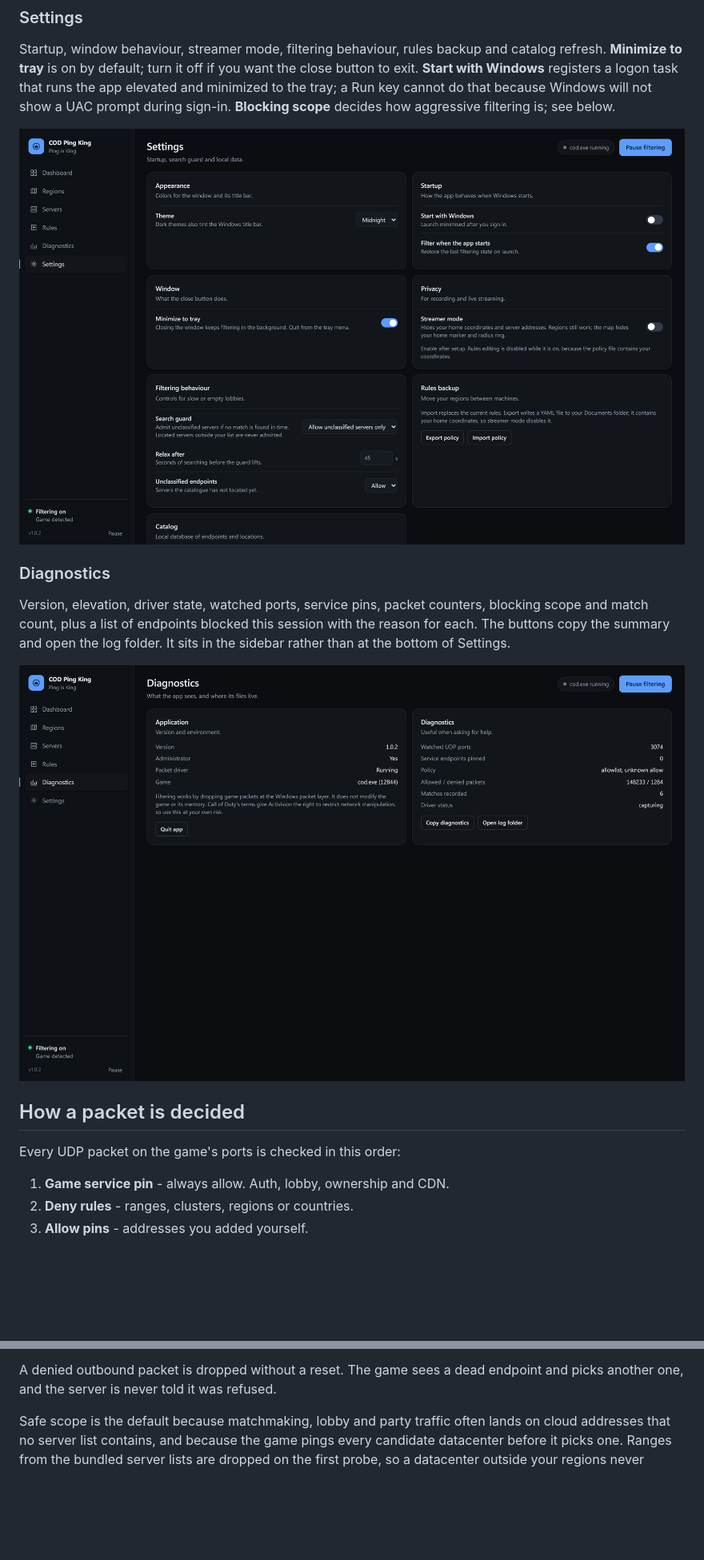
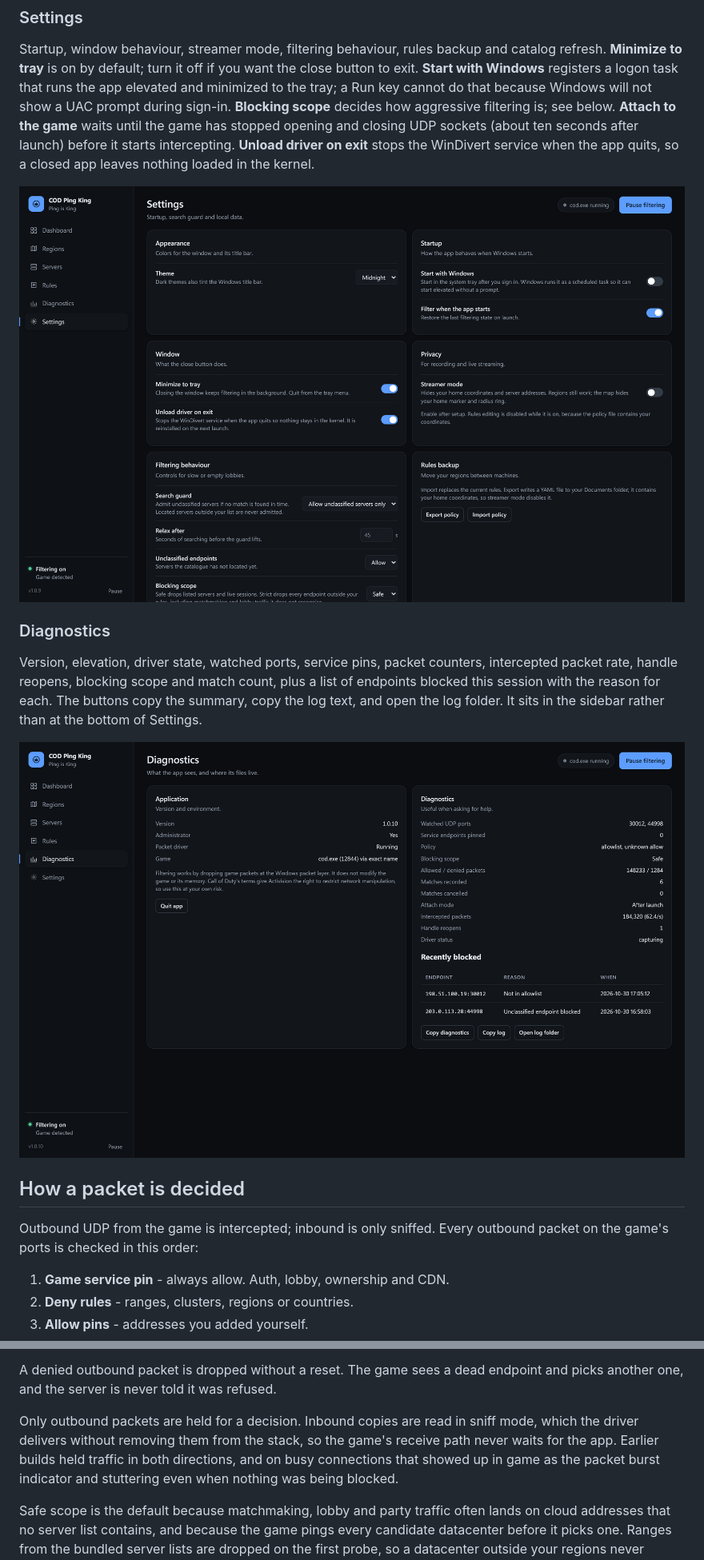
Before and after one commit to xHybred/Ping-is-King, a Markdown page: README.md, 2 parts joined by grey strips. Shown at 80% size. GitHub-like rendering; pictures changed too: docs/screenshots/diagnostics.png, docs/screenshots/settings.png; blank space fills up the shorter version.

```diff
--- a/README.md
+++ b/README.md
@@ -140,22 +140,27 @@ catalog refresh. **Minimize to tray** is on by default; turn it off if you want
 the close button to exit. **Start with Windows** registers a logon task that runs
 the app elevated and minimized to the tray; a Run key cannot do that because
 Windows will not show a UAC prompt during sign-in. **Blocking scope** decides how
-aggressive filtering is; see below.
+aggressive filtering is; see below. **Attach to the game** waits until the game
+has stopped opening and closing UDP sockets (about ten seconds after launch)
+before it starts intercepting. **Unload driver on exit** stops the WinDivert
+service when the app quits, so a closed app leaves nothing loaded in the kernel.
 
 <a href="docs/screenshots/settings.png"><img src="docs/screenshots/settings.png" alt="Settings screen" width="100%"></a>
 
 ### Diagnostics
 
 Version, elevation, driver state, watched ports, service pins, packet counters,
-blocking scope and match count, plus a list of endpoints blocked this session
-with the reason for each. The buttons copy the summary and open the log folder.
-It sits in the sidebar rather than at the bottom of Settings.
+intercepted packet rate, handle reopens, blocking scope and match count, plus a
+list of endpoints blocked this session with the reason for each. The buttons
+copy the summary, copy the log text, and open the log folder. It sits in the
+sidebar rather than at the bottom of Settings.
 
 <a href="docs/screenshots/diagnostics.png"><img src="docs/screenshots/diagnostics.png" alt="Diagnostics screen" width="100%"></a>
 
 ## How a packet is decided
 
-Every UDP packet on the game's ports is checked in this order:
+Outbound UDP from the game is intercepted; inbound is only sniffed. Every
+outbound packet on the game's ports is checked in this order:
 
 1. **Game service pin** - always allow. Auth, lobby, ownership and CDN.
 2. **Deny rules** - ranges, clusters, regions or countries.
@@ -171,6 +176,12 @@ Every UDP packet on the game's ports is checked in this order:
 
 A denied outbound packet is dropped without a reset. The game sees a dead
 endpoint and picks another one, and the server is never told it was refused.
+
+Only outbound packets are held for a decision. Inbound copies are read in
+sniff mode, which the driver delivers without removing them from the stack, so
+the game's receive path never waits for the app. Earlier builds held traffic in
+both directions, and on busy connections that showed up in game as the packet
+burst indicator and stuttering even when nothing was being blocked.
 
 Safe scope is the default because matchmaking, lobby and party traffic often
 lands on cloud addresses that no server list contains, and because the game
```
Also changed, not shown: other parts of README.md (+8 -2 lines), 11 other files.
